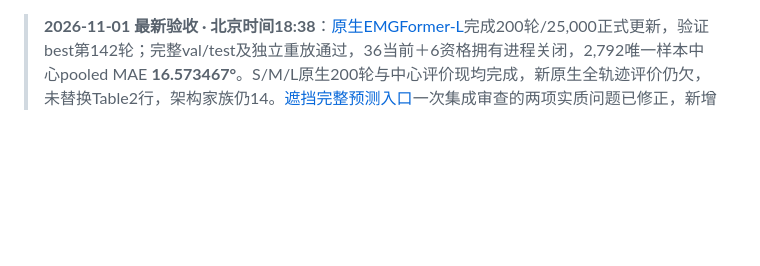
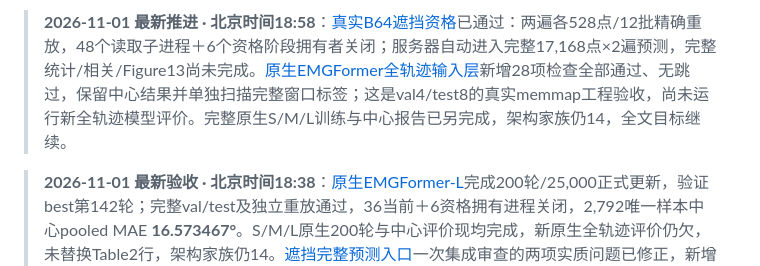
Before and after one commit to ZSHYC/EgoEMG-Reproduction, a Markdown page: README.md, the part around the change. Rendered like a GitHub page; blank space fills up the shorter version.

Commit message:
Update full-paper status for accepted dense qualification and trajectory input gate

```diff
--- a/README.md
+++ b/README.md
@@ -1,3 +1,5 @@
+> **2026-11-01 最新推进 · 北京时间18:58**：[真实B64遮挡资格](results/native-dense-occlusion/trained-b64-qualification-complete-20261101.json)已通过：两遍各528点/12批精确重放，48个读取子进程＋6个资格阶段拥有者关闭；服务器自动进入完整17,168点×2遍预测，完整统计/相关/Figure13尚未完成。[原生EMGFormer全轨迹输入层](docs/native-emgformer-trajectory.md)新增28项检查全部通过、无跳过，保留中心结果并单独扫描完整窗口标签；这是val4/test8的真实memmap工程验收，尚未运行新全轨迹模型评价。完整原生S/M/L训练与中心报告已另完成，架构家族仍14，全文目标继续。
+
 > **2026-11-01 最新验收 · 北京时间18:38**：[原生EMGFormer-L](results/original-emgformer/large/README.md)完成200轮/25,000正式更新，验证best第142轮；完整val/test及独立重放通过，36当前＋6资格拥有进程关闭，2,792唯一样本中心pooled MAE **16.573467°**。S/M/L原生200轮与中心评价现均完成，新原生全轨迹评价仍欠，未替换Table2行，架构家族仍14。[遮挡完整预测入口](results/native-dense-occlusion/README.md#完整预测重放与报告入口)一次集成审查的两项实质问题已修正，新增25项检查通过；真实CPU batch64/4workers资格及后续完整双遍预测/报告队列已脱离本机启动，资格尚未完成，Figure13及全文仍未完成。RN18/50与EMG2Pose等原流程继续，RN152按原队列等待L闭环后自行启动。
 
 > **2026-11-01 最新验收 · 18:07北京时间**：[原生EMGFormer-M](results/original-emgformer/middle/README.md)完成200轮/25,000正式更新，验证best第124轮；完整val/test及独立重放通过，36当前＋6资格拥有者关闭，中心pooled MAE **16.441148°**。这是中心评价，未替换Table2轨迹行。遮挡分析的[两遍完整配对输入](results/native-dense-occlusion/paired-full-io-complete-20261101.json)也已结束：54文件/61,379,659,366字节四次完整SHA核对，28,282请求每遍全部保留，6拥有者关闭；[真实训练三模型载入10项检查](results/native-dense-occlusion/trained-model-tests-20261101.json)通过，实际完整预测/Figure13仍未完成。ResNet-18资格链已结束并于17:59进入正式训练，ResNet-50正式训练也在跑，L与EMG2Pose等原流程继续；科学架构家族仍14。
```
Also changed, not shown: docs/full-paper-status.md (+2 -0 lines), docs/run-status.md (+2 -0 lines).
